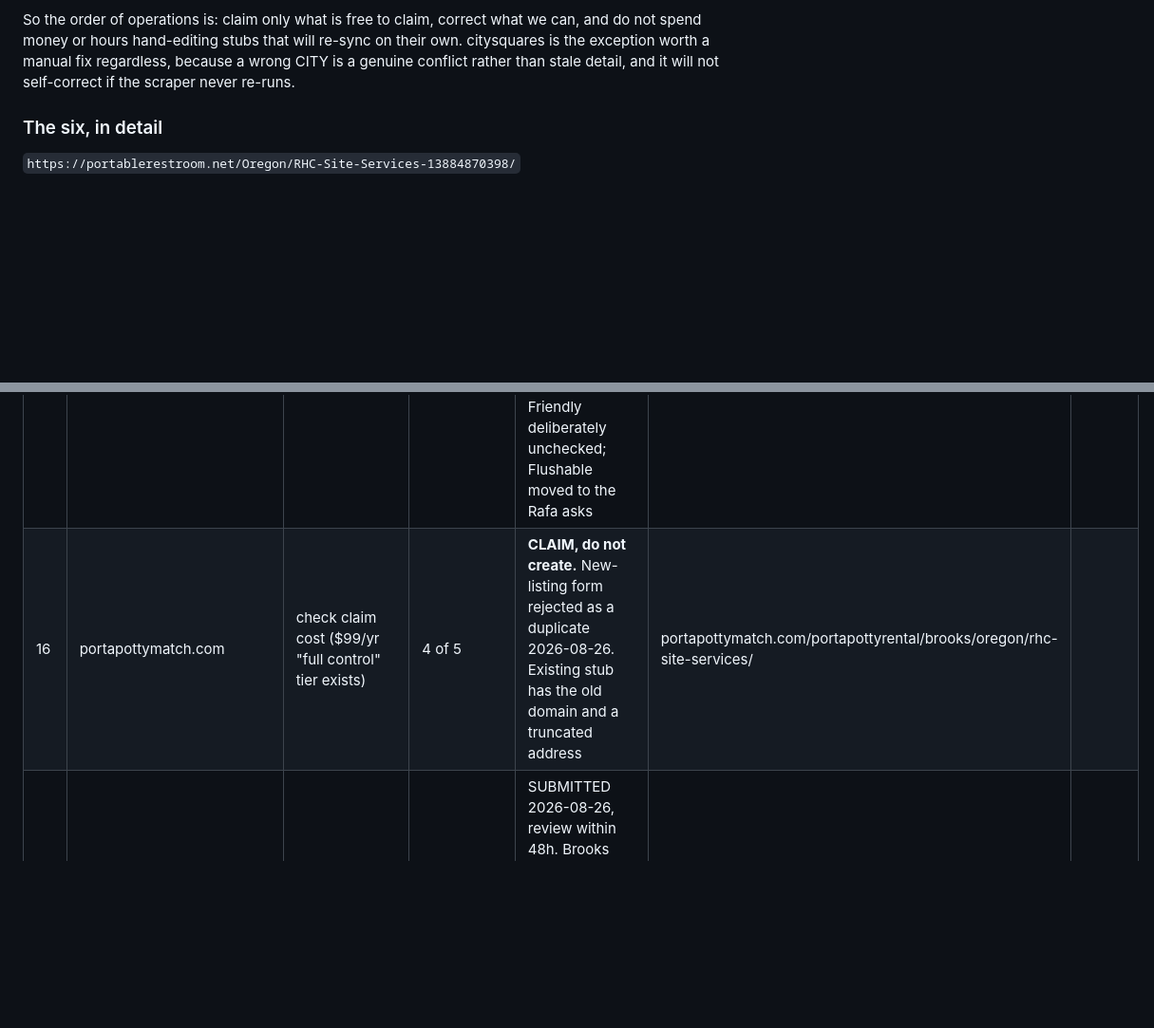
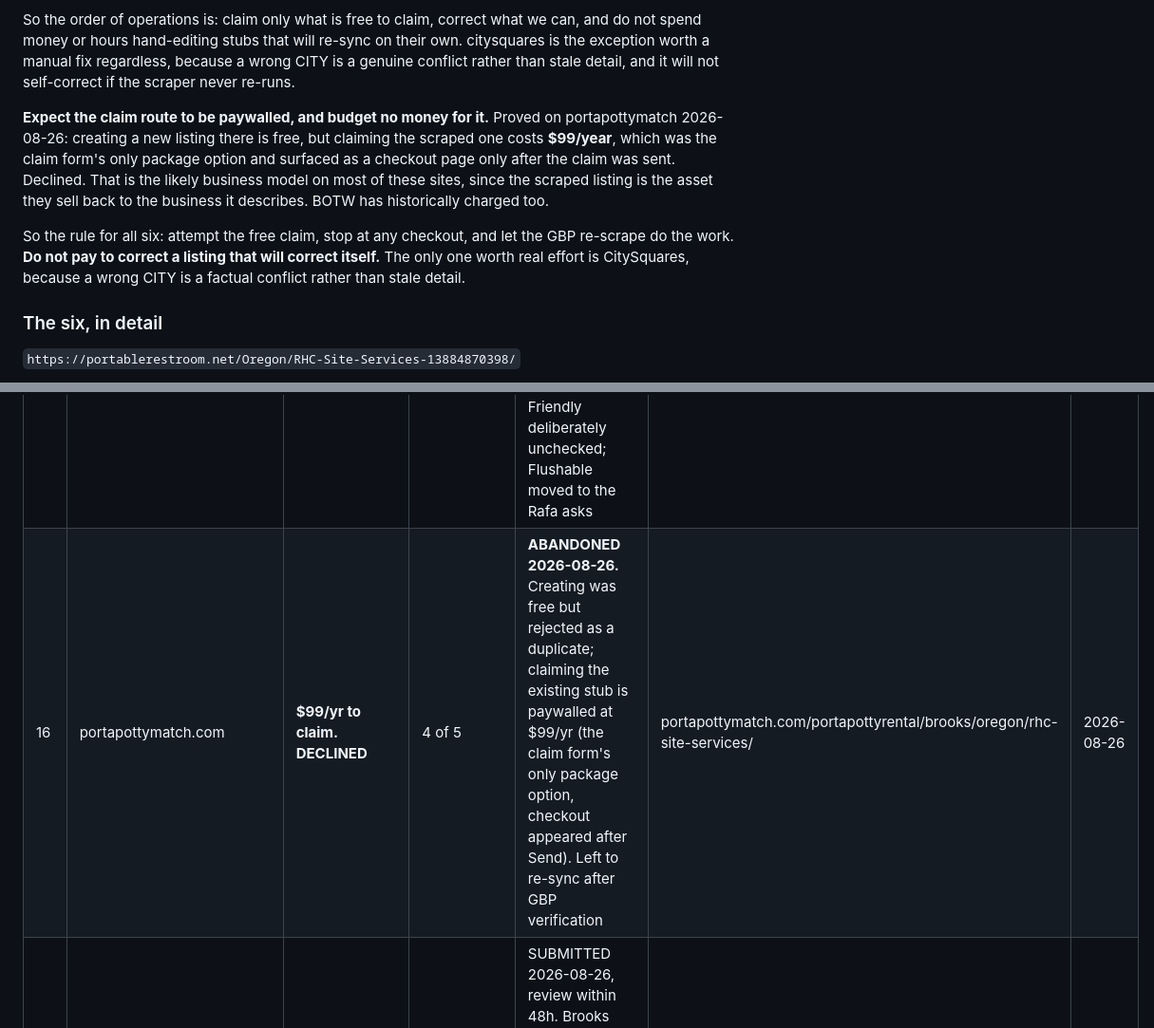
Before and after one commit to bpcodes1/rhc_site_services, a Markdown page: CITATIONS.md, 2 parts joined by grey strips. Shown at 95% size. GitHub-like rendering; blank space fills up the shorter version.

Commit message:
Abandon portapottymatch: claiming the scraped listing costs $99/yr
Creating was free but rejected as a duplicate; claiming was the only route
left and its single package option is $99/year, with the checkout appearing
after the claim was sent. Declined per the free-or-stop rule.

Recorded as the expected pattern for the other five scraped listings: the
scraped stub is the asset these sites sell back to the business it describes.
Attempt the free claim, stop at any checkout, and let the GBP re-scrape fix
the data. CitySquares stays the one exception worth manual effort, since it
names the wrong city.

Co-Authored-By: Claude Fable 5 <noreply@anthropic.com>

```diff
--- a/CITATIONS.md
+++ b/CITATIONS.md
@@ -263,6 +263,19 @@ on their own. citysquares is the exception worth a manual fix regardless,
 because a wrong CITY is a genuine conflict rather than stale detail, and it
 will not self-correct if the scraper never re-runs.
 
+**Expect the claim route to be paywalled, and budget no money for it.** Proved
+on portapottymatch 2026-08-26: creating a new listing there is free, but
+claiming the scraped one costs **$99/year**, which was the claim form's only
+package option and surfaced as a checkout page only after the claim was sent.
+Declined. That is the likely business model on most of these sites, since the
+scraped listing is the asset they sell back to the business it describes.
+BOTW has historically charged too.
+
+So the rule for all six: attempt the free claim, stop at any checkout, and
+let the GBP re-scrape do the work. **Do not pay to correct a listing that
+will correct itself.** The only one worth real effort is CitySquares, because
+a wrong CITY is a factual conflict rather than stale detail.
+
 ### The six, in detail
 
 `https://portablerestroom.net/Oregon/RHC-Site-Services-13884870398/`
@@ -359,7 +372,7 @@ Facebook, Nextdoor) before the engagement ends.
 | # | Directory | Cost | Evidence | Status | Live URL | Date |
 |---|---|---|---|---|---|---|
 | 15 | portapottyrentalguide.com | free, no payment step | all 5 competitors | SUBMITTED 2026-08-26, they email when live. Full NAP incl. street address (displayed), 8 cities, types: Standard, Restroom Trailers, Wheelchair, Hand Washing, Crane Lift. Flushable and Environmentally Friendly deliberately unchecked; Flushable moved to the Rafa asks | | 2026-08-26 |
-| 16 | portapottymatch.com | check claim cost ($99/yr "full control" tier exists) | 4 of 5 | **CLAIM, do not create.** New-listing form rejected as a duplicate 2026-08-26. Existing stub has the old domain and a truncated address | portapottymatch.com/portapottyrental/brooks/oregon/rhc-site-services/ | |
+| 16 | portapottymatch.com | **$99/yr to claim. DECLINED** | 4 of 5 | **ABANDONED 2026-08-26.** Creating was free but rejected as a duplicate; claiming the existing stub is paywalled at $99/yr (the claim form's only package option, checkout appeared after Send). Left to re-sync after GBP verification | portapottymatch.com/portapottyrental/brooks/oregon/rhc-site-services/ | 2026-08-26 |
 | 17 | pottydirectory.com | free basic, "under 2 minutes" | SaniCan | SUBMITTED 2026-08-26, review within 48h. Brooks OR, agency email, 6 services ticked (no VIP, no Holding Tanks), long description | | 2026-08-26 |
 | 18 | The Blue Book ProView (thebluebook.com) | free complimentary listing for construction suppliers | SaniCan, Willy Make It have profiles; GCs use it to find vendors | | | |
 | 19 | portablerestroom.net | check claim cost | all 5, and RHC already listed with old data | claim and correct, or leave to re-scrape | see section 3 | |
```
